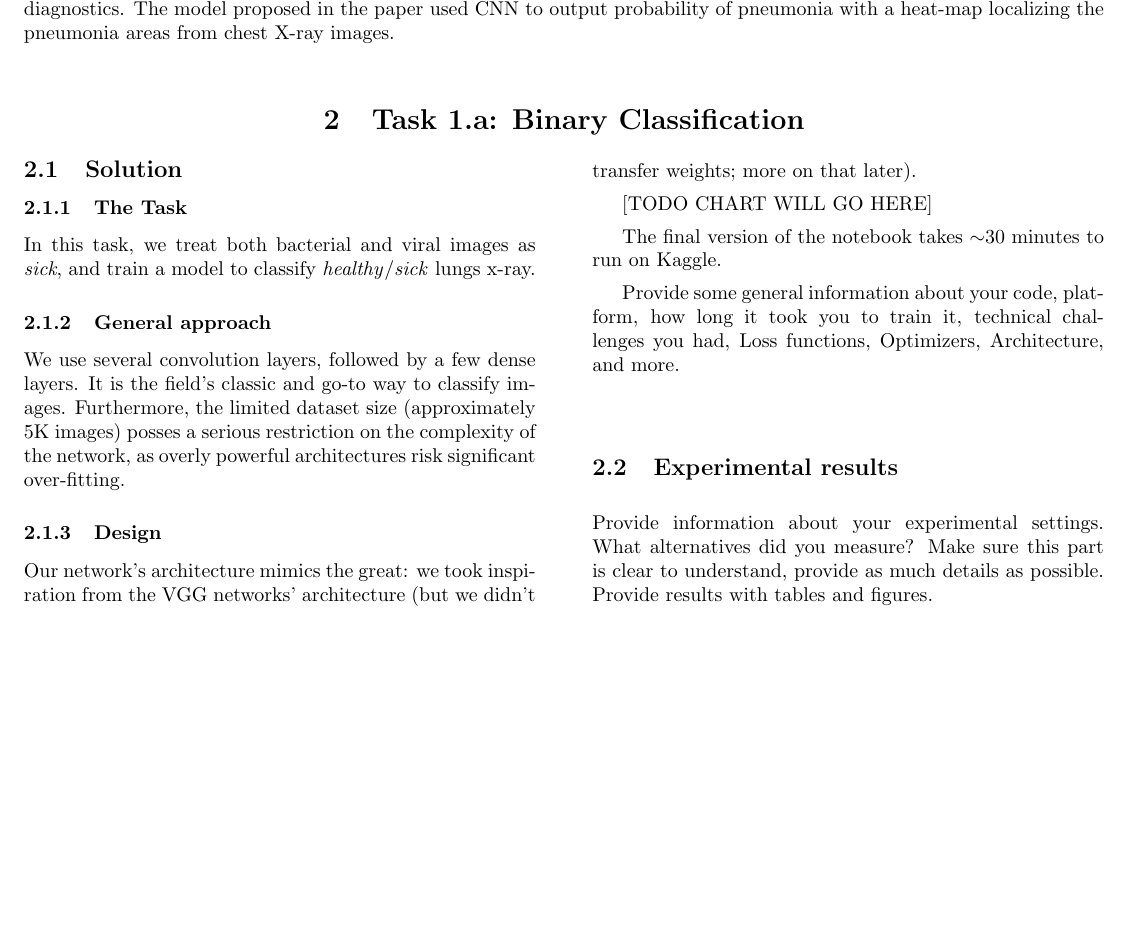
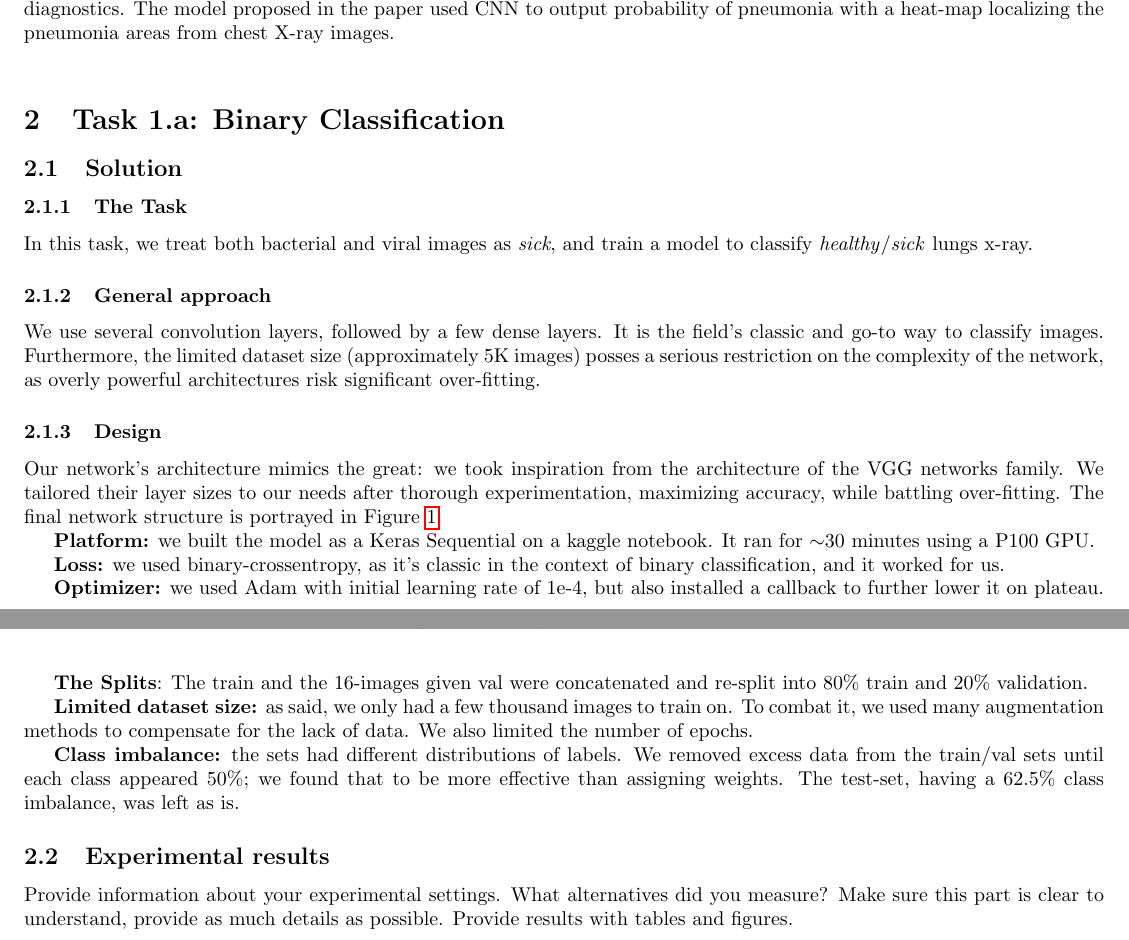
Before and after one commit to nitasn/deep-learning-project, a LaTeX document (main.tex): part of page 1 of 4 before the commit and two parts of pages 1 and 2 of 4 after it, the two joined at a grey line, cut so that both start at the same text, the shorter picture padded with empty space. Compiled offline with pdfLaTeX.

Commit message:
improved

```diff
--- a/main.tex
+++ b/main.tex
@@ -1,7 +1,6 @@
 \documentclass{article}
 \usepackage[utf8]{inputenc}
 \usepackage{hyperref}
-\usepackage{multicol}
 \setlength{\columnsep}{1cm}
 \usepackage[margin=0.5in]{geometry}
 
@@ -41,10 +40,8 @@ In this project, we demonstrate several different deep-learning techniques we le
 Previous research, such as \href{https://arxiv.org/pdf/1711.05225.pdf}{CheXNet}, study by Rajpurkar et al. (2017), has shown the advantage of using CNN in medical diagnostics. The model proposed in the paper used CNN to output probability of pneumonia with a heat-map localizing the pneumonia areas from chest X-ray images.
 
 \
-\begin{multicols}{2}
-[
-\section{\centering Task 1.a: Binary Classification}
-]
+\section{Task 1.a: Binary Classification}
+
 \subsection{Solution}
 \subsubsection{The Task}
 In this task, we treat both bacterial and viral images as
@@ -54,10 +51,19 @@ In this task, we treat both bacterial and viral images as
 We use several convolution layers, followed by a few dense layers. It is the field's classic and go-to way to classify images. Furthermore, the limited dataset size (approximately 5K images) posses a serious restriction on the complexity of the network, as overly powerful architectures risk significant over-fitting.
 
 \subsubsection{Design}
-Our network's architecture mimics the great: we took inspiration from the VGG networks' architecture (but we didn't transfer weights; more on that later).
 
-[TODO CHART WILL GO HERE]
+Our network's architecture mimics the great: we took inspiration from the architecture of the VGG networks family. We tailored their layer sizes to our needs after thorough experimentation, maximizing accuracy, while battling over-fitting. The final network structure is portrayed in Figure~\ref{fig:model_1}.
 
-The final version of the notebook takes $\sim$30 minutes to run on Kaggle.
+\textbf{Platform:} we built the model as a Keras Sequential on a kaggle notebook. It ran for $\sim$30 minutes using a P100 GPU.
 
-Provide some general information about your code, platform, how long it took you to train it, technical challenges you had, Loss functions, Optimizers, Architecture, and more.
+\textbf{Loss:} we used binary-crossentropy, as it's classic in the context of binary classification, and it worked for us.
+
+\textbf{Optimizer:} we used Adam with initial learning rate of 1e-4, but also installed a callback to further lower it on plateau.
+
+\textbf{The Splits}: The train and the 16-images given val were concatenated and re-split into 80\% train and 20\% validation.
+
+\textbf{Limited dataset size:} as said, we only had a few thousand images to train on.
+To combat it, we used many augmentation methods to compensate for the lack of data. We also limited the number of epochs.
+
+\textbf{Class imbalance:} the sets had different distributions of labels.
+We removed excess data from the train/val sets until each class appeared 50\%; we found that to be more effective than assigning weights. The test-set, having a 62.5\% class imbalance, was left as is.
@@ -64,3 +74,6 @@ Provide some general information about your code, platform, how long it took you
+  \caption{Binary Classification Model}
+  \label{fig:model_1}
+\end{figure}
 
 \subsection{Experimental results}
 Provide information about your experimental settings. What alternatives did you measure? Make sure this part is clear to understand, provide as much details as possible. Provide results with tables and figures.
```
Also changed, not shown: main.pdf, main.tex (46 more changed lines).
